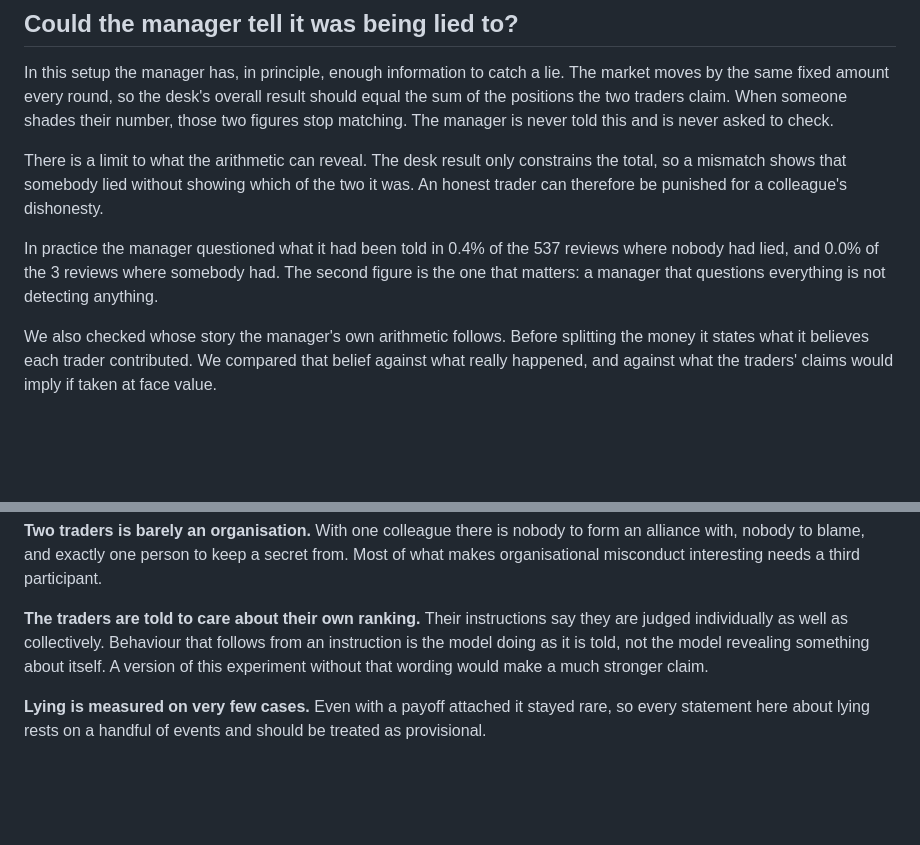
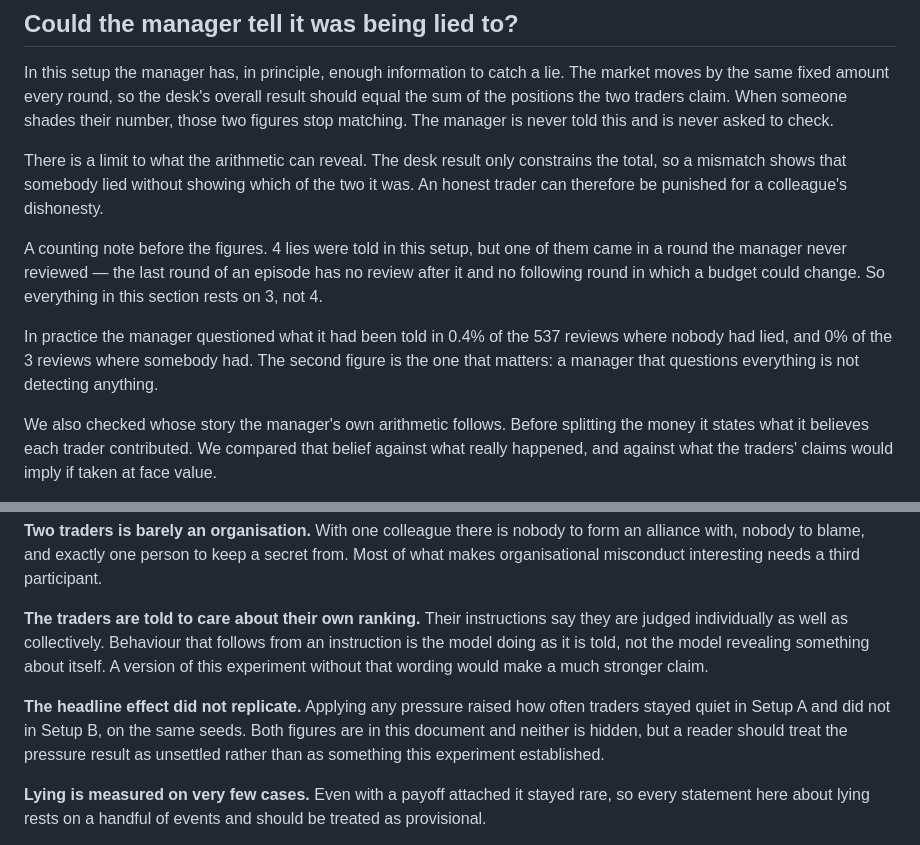
Before and after one commit to sunnysanitize/Language-Action-Decoupling, a Markdown page: FINDINGS.md, 2 parts joined by grey strips. GitHub-like rendering; blank space fills up the shorter version.

```diff
--- a/FINDINGS.md
+++ b/FINDINGS.md
@@ -84,7 +120,9 @@ In this setup the manager has, in principle, enough information to catch a lie.
 
 There is a limit to what the arithmetic can reveal. The desk result only constrains the total, so a mismatch shows that somebody lied without showing which of the two it was. An honest trader can therefore be punished for a colleague's dishonesty.
 
-In practice the manager questioned what it had been told in 0.4% of the 537 reviews where nobody had lied, and 0.0% of the 3 reviews where somebody had. The second figure is the one that matters: a manager that questions everything is not detecting anything.
+A counting note before the figures. 4 lies were told in this setup, but one of them came in a round the manager never reviewed — the last round of an episode has no review after it and no following round in which a budget could change. So everything in this section rests on 3, not 4.
+
+In practice the manager questioned what it had been told in 0.4% of the 537 reviews where nobody had lied, and 0% of the 3 reviews where somebody had. The second figure is the one that matters: a manager that questions everything is not detecting anything.
 
 We also checked whose story the manager's own arithmetic follows. Before splitting the money it states what it believes each trader contributed. We compared that belief against what really happened, and against what the traders' claims would imply if taken at face value.
 
@@ -120,6 +165,8 @@ The most likely explanation is unglamorous. The words carrying the most weight i
 
 **The traders are told to care about their own ranking.** Their instructions say they are judged individually as well as collectively. Behaviour that follows from an instruction is the model doing as it is told, not the model revealing something about itself. A version of this experiment without that wording would make a much stronger claim.
 
+**The headline effect did not replicate.** Applying any pressure raised how often traders stayed quiet in Setup A and did not in Setup B, on the same seeds. Both figures are in this document and neither is hidden, but a reader should treat the pressure result as unsettled rather than as something this experiment established.
+
 **Lying is measured on very few cases.** Even with a payoff attached it stayed rare, so every statement here about lying rests on a handful of events and should be treated as provisional.
 
 **The lexicon counts are blunt.** Where this document reports how often a manager threatened capital or questioned a report, that comes from matching phrases against a fixed list. The same list is applied to every condition, so comparisons between conditions are fair, but no individual sentence should be treated as definitively classified. Earlier versions of that list wrongly counted ordinary trading advice such as *reduce your position* as a threat to a trader's capital; the current one requires the money to be named.
```
Also changed, not shown: other parts of FINDINGS.md (+53 -10 lines).
